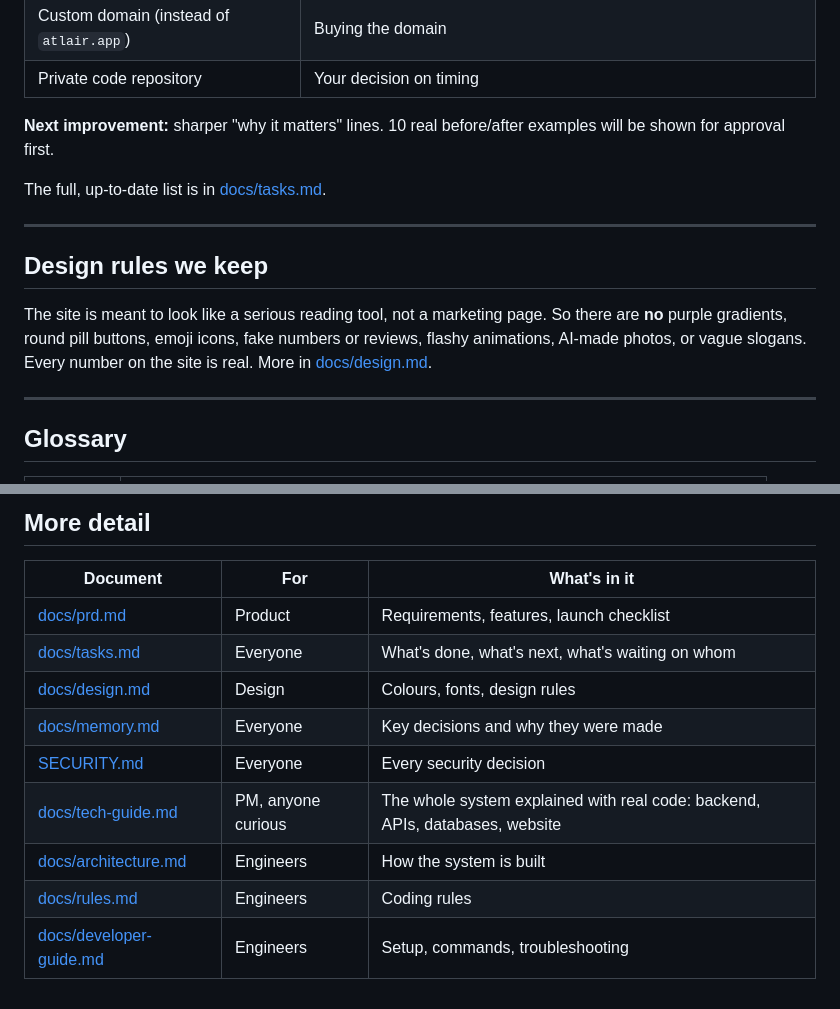
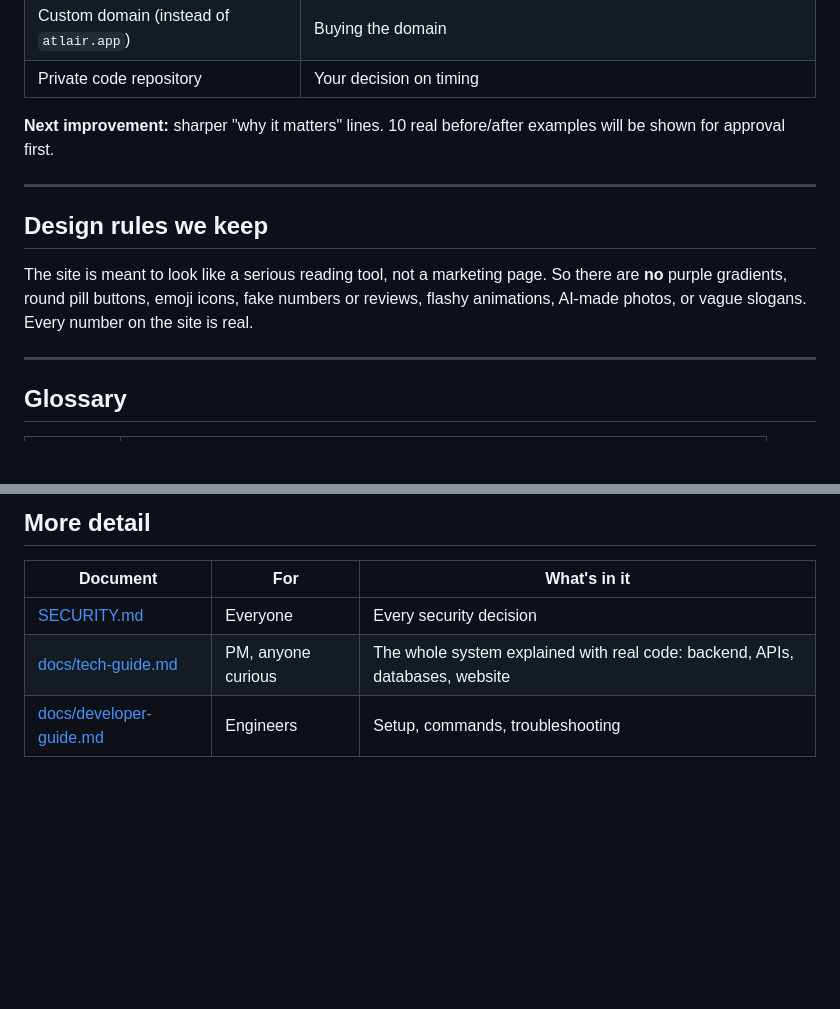
Before and after one commit to aleemrayeen-presolv360/news-agent, a Markdown page: README.md, 2 parts joined by grey strips. GitHub-like rendering; blank space fills up the shorter version.

```diff
--- a/README.md
+++ b/README.md
@@ -162,16 +162,13 @@ Google sign-in, the privacy page, the security work, the new font (Geist) and th
 **Next improvement:** sharper "why it matters" lines. 10 real before/after examples will be shown for
 approval first.
 
-The full, up-to-date list is in [docs/tasks.md](docs/tasks.md).
-
 ---
 
 ## Design rules we keep
 
 The site is meant to look like a serious reading tool, not a marketing page. So there are **no**
 purple gradients, round pill buttons, emoji icons, fake numbers or reviews, flashy animations,
-AI-made photos, or vague slogans. Every number on the site is real. More in
-[docs/design.md](docs/design.md).
+AI-made photos, or vague slogans. Every number on the site is real.
 
 ---
 
@@ -194,12 +191,6 @@ AI-made photos, or vague slogans. Every number on the site is real. More in
 
 | Document | For | What's in it |
 |---|---|---|
-| [docs/prd.md](docs/prd.md) | Product | Requirements, features, launch checklist |
-| [docs/tasks.md](docs/tasks.md) | Everyone | What's done, what's next, what's waiting on whom |
-| [docs/design.md](docs/design.md) | Design | Colours, fonts, design rules |
-| [docs/memory.md](docs/memory.md) | Everyone | Key decisions and why they were made |
 | [SECURITY.md](SECURITY.md) | Everyone | Every security decision |
 | [docs/tech-guide.md](docs/tech-guide.md) | PM, anyone curious | The whole system explained with real code: backend, APIs, databases, website |
-| [docs/architecture.md](docs/architecture.md) | Engineers | How the system is built |
-| [docs/rules.md](docs/rules.md) | Engineers | Coding rules |
 | [docs/developer-guide.md](docs/developer-guide.md) | Engineers | Setup, commands, troubleshooting |
```
Also changed, not shown: docs/developer-guide.md (+1 -3 lines), docs/tech-guide.md (+3 -4 lines).
